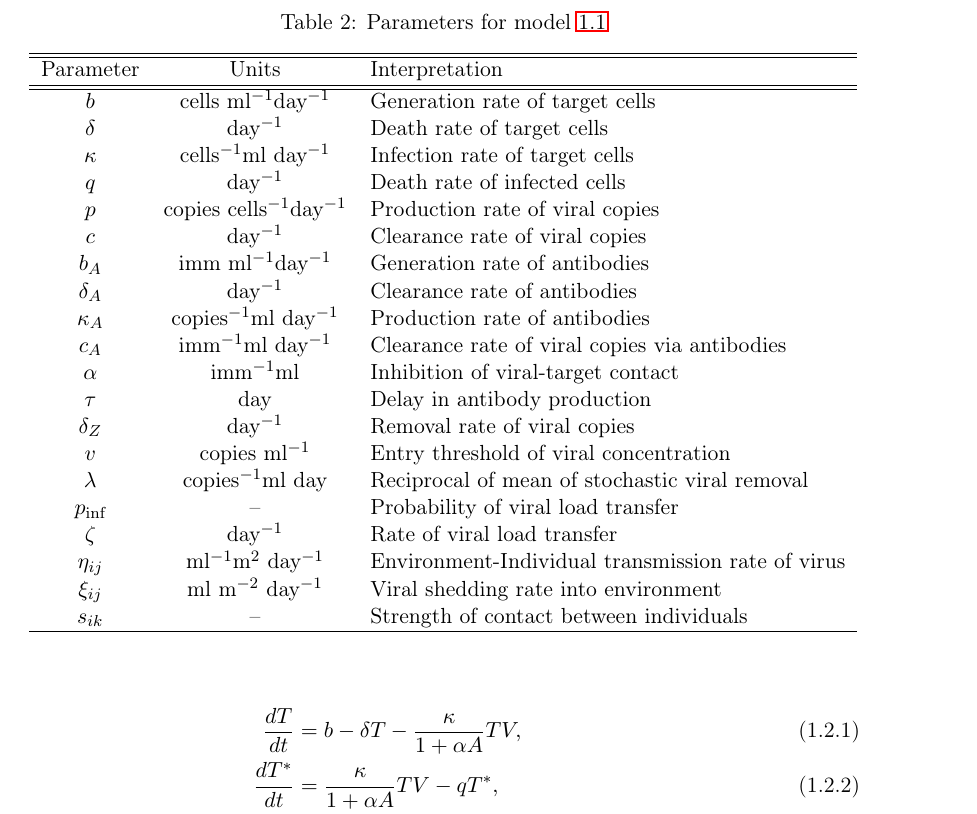
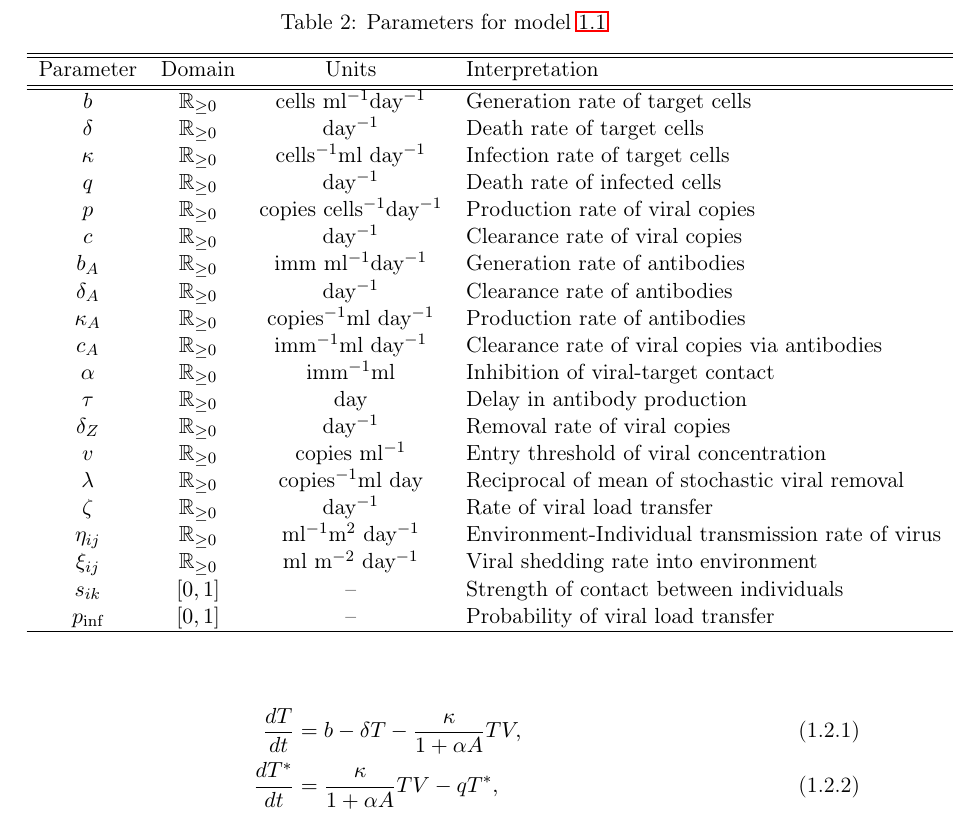
Before and after one commit to sahasatvik/multiscale, a LaTeX document (report/model.tex): part of page 3 of 11, cut so that both start at the same text. Compiled offline with pdfLaTeX.

Commit message:
Added paramter domains in table

```diff
--- a/report/model.tex
+++ b/report/model.tex
@@ -12,6 +12,8 @@
 \numberwithin{equation}{subsection}
 
 \newcommand{\iv}{$^{-1}$}
+\newcommand{\R}{\mathbb{R}}
+\newcommand{\Rnn}{\mathbb{R}_{\geq 0}}
 
 \title{A model for in-host viral infection dynamics}
 \author{Satvik Saha}
@@ -130,48 +132,49 @@
         \centering
         \caption{Parameters for model \ref{model:individual}}
         \vspace{1em}
-        \begin{tabular}{ccl} \hline\hline
-            Parameter   & Units     & Interpretation \\\hline\hline
-            $b$         & cells ml\iv day\iv
+        \begin{tabular}{cccl} \hline\hline
+            Parameter   & Domain    & Units     & Interpretation \\\hline\hline
+            $b$         & $\Rnn$    & cells ml\iv day\iv
                                                 & Generation rate of target cells \\
-            $\delta$    & day\iv
+            $\delta$    & $\Rnn$    & day\iv
                                                 & Death rate of target cells \\
-            $\kappa$    & cells\iv ml day\iv
+            $\kappa$    & $\Rnn$    & cells\iv ml day\iv
                                                 & Infection rate of target cells \\
-            $q$         & day\iv
+            $q$         & $\Rnn$    & day\iv
                                                 & Death rate of infected cells \\
-            $p$         & copies cells\iv day\iv
+            $p$         & $\Rnn$    & copies cells\iv day\iv
                                                 & Production rate of viral copies \\
-            $c$         & day\iv
+            $c$         & $\Rnn$    & day\iv
                                                 & Clearance rate of viral copies \\
-            $b_A$       & imm ml\iv day\iv
+            $b_A$       & $\Rnn$    & imm ml\iv day\iv
                                                 & Generation rate of antibodies \\
-            $\delta_A$  & day\iv
+            $\delta_A$  & $\Rnn$    & day\iv
                                                 & Clearance rate of antibodies \\
-            $\kappa_A$  & copies\iv ml day\iv
+            $\kappa_A$  & $\Rnn$    & copies\iv ml day\iv
                                                 & Production rate of antibodies \\
-            $c_A$       & imm\iv ml day\iv
+            $c_A$       & $\Rnn$    & imm\iv ml day\iv
                                                 & Clearance rate of viral copies via antibodies \\
-            $\alpha$    & imm\iv ml
+            $\alpha$    & $\Rnn$    & imm\iv ml
                                                 & Inhibition of viral-target contact \\
-            $\tau$      & day
+            $\tau$      & $\Rnn$    & day
                                                 & Delay in antibody production \\
-            $\delta_Z$  & day\iv
+            $\delta_Z$  & $\Rnn$    & day\iv
                                                 & Removal rate of viral copies \\
-            $v$         & copies ml\iv
+            $v$         & $\Rnn$    & copies ml\iv
                                                 & Entry threshold of viral concentration \\
-            $\lambda$   & copies\iv ml day
+            $\lambda$   & $\Rnn$    & copies\iv ml day
                                     & Reciprocal of mean of stochastic viral removal \\
-            $p_\text{inf}$  & --
+            $\zeta$     & $\Rnn$    & day\iv
+                                                & Rate of viral load transfer \\
+            $\eta_{ij}$ & $\Rnn$    & ml\iv m$^2$ day\iv
+                                                & Environment-Individual transmission rate of virus\\
+            $\xi_{ij}$  & $\Rnn$    & ml m$^{-2}$ day\iv
+                                                & Viral shedding rate into environment \\
+            $s_{ik}$    & $[0, 1]$  & --
+                                    & Strength of contact between individuals \\
+            $p_\text{inf}$
+                        &$[0, 1]$   & --
                                     & Probability of viral load transfer \\
-            $\zeta$     & day\iv
-                                    & Rate of viral load transfer \\
-            $\eta_{ij}$ & ml\iv m$^2$ day\iv
-                                    & Environment-Individual transmission rate of virus\\
-            $\xi_{ij}$  & ml m$^{-2}$ day\iv
-                                    & Viral shedding rate into environment \\
-            $s_{ik}$    & --
-                                    & Strength of contact between individuals \\
             \hline
         \end{tabular}
         \label{tab:parameter}
```
Also changed, not shown: report/model.pdf. Lines whose indentation alone changed are shown as unchanged.
